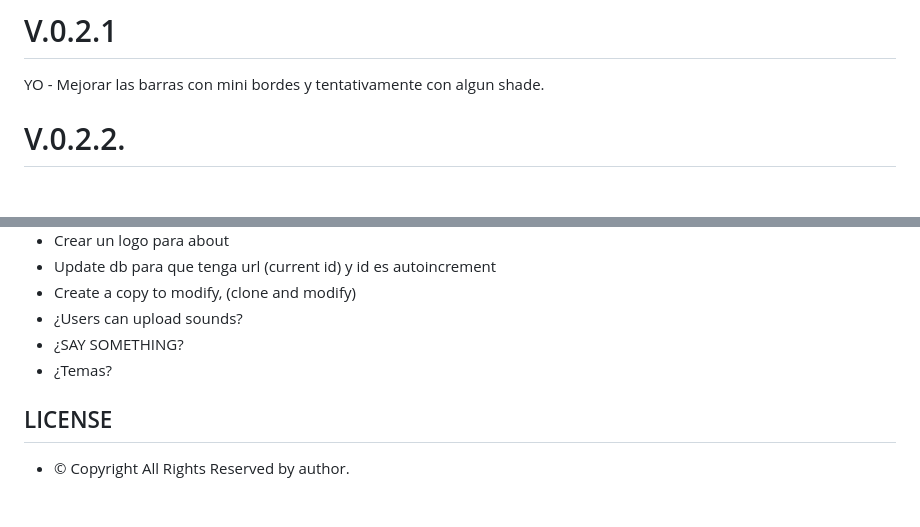
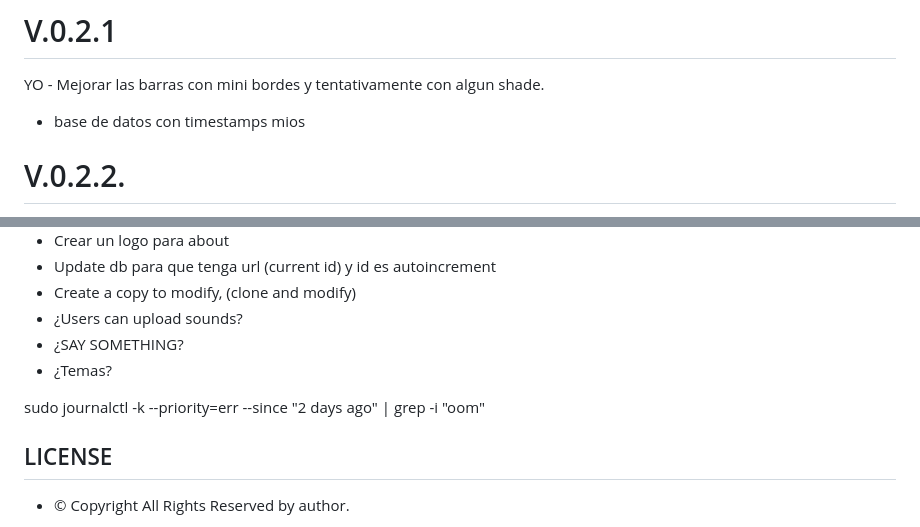
Before and after one commit to petmartino/timerfreak, a Markdown page: readme.md, 2 parts joined by grey strips. Rendered like a GitHub page; blank space fills up the shorter version.

Commit message:
Automated deploy: Fri Jun  6 01:47:13 AM CST 2025

```diff
--- a/readme.md
+++ b/readme.md
@@ -92,6 +92,8 @@ Special thanks and aknowledgment to creators of audio files:
 
 # V.0.2.1
 YO - Mejorar las  barras con mini bordes y tentativamente con algun shade.
+- base de datos con timestamps mios
+
 
 # V.0.2.2.
 
@@ -175,5 +177,8 @@ YO - Mejorar las  barras con mini bordes y tentativamente con algun shade.
 - ¿SAY SOMETHING?
 - ¿Temas?
 
+
+sudo journalctl -k --priority=err --since "2 days ago" | grep -i "oom"
+
 ## LICENSE
 - &copy; Copyright All Rights Reserved by author.
```
